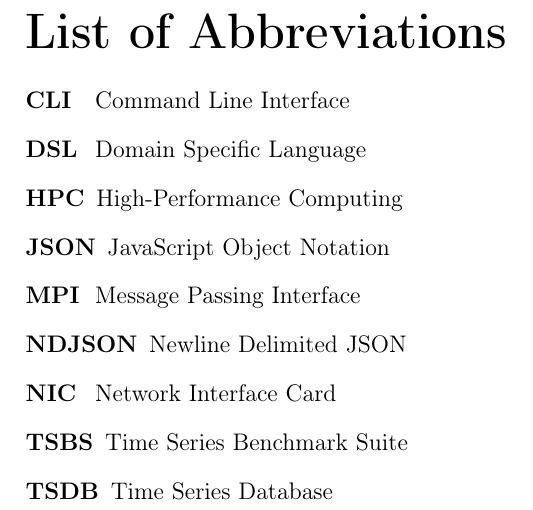
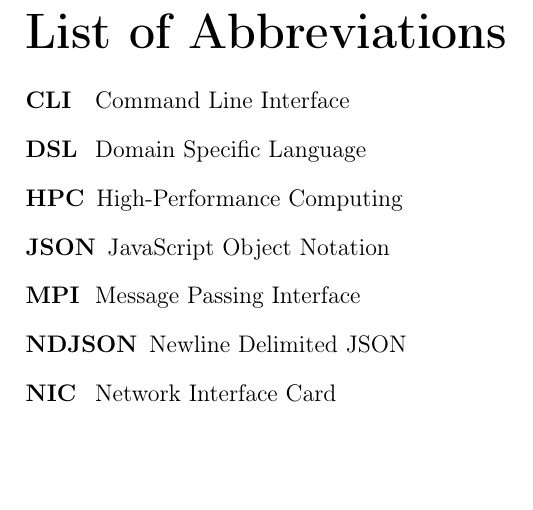
Before and after one commit to lquenti/elasticsearch_benchmarker_mpi, a LaTeX document (report/main.tex, which reads report/abbreviations.tex): part of page 7 of 25, cut so that both start at the same text. Compiled offline with pdfLaTeX.

Commit message:
bug: remove unused abbreviations

```diff
--- a/report/abbreviations.tex
+++ b/report/abbreviations.tex
@@ -9,6 +9,4 @@
     \acro{MPI}{Message Passing Interface}
     \acro{NDJSON}{Newline Delimited JSON}
     \acro{NIC}{Network Interface Card}
-    \acro{TSBS}{Time Series Benchmark Suite}
-    \acro{TSDB}{Time Series Database}
 \end{acronym}
```
Also changed, not shown: report/main.pdf.
